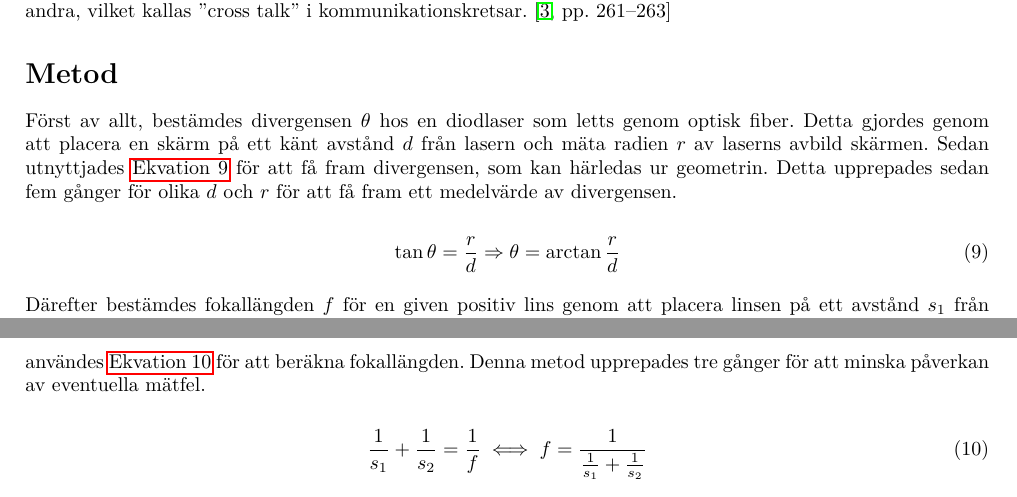
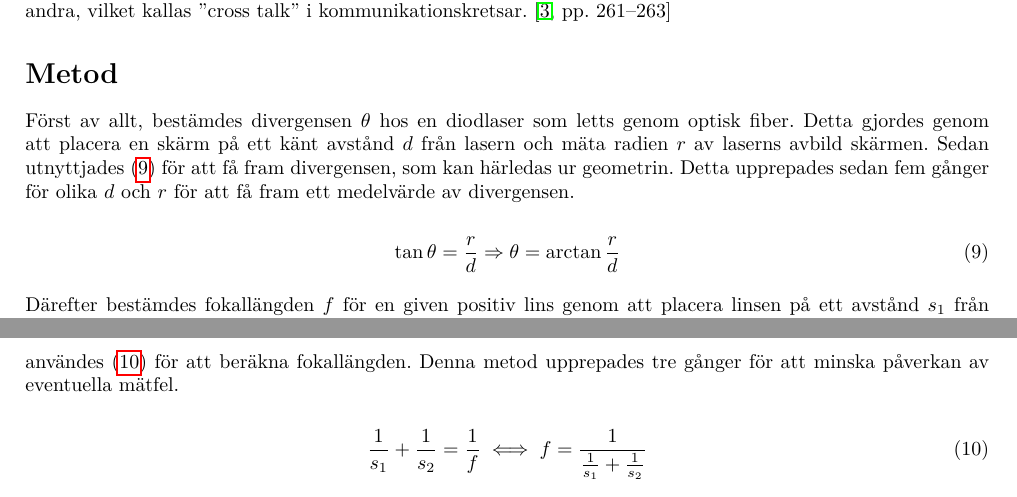
Before and after one commit to AntonJohansson/FAFF30, a LaTeX paper (OptikLabb/Optiklabb.tex): two parts of pages 2 and 3 of 12, joined at a grey line, cut so that both start at the same text. Compiled offline with pdfLaTeX.

Commit message:
Ändrat autoref->eqref

```diff
--- a/OptikLabb/Optiklabb.tex
+++ b/OptikLabb/Optiklabb.tex
@@ -217,7 +217,7 @@ Denna laboration syftar i att bygga en förståelse för konstruktionen av optis
 
   % Beskrivning av mätning av fokallängd här (OBS annan lins än senare).
 
-Först av allt, bestämdes divergensen $\theta$ hos en diodlaser som letts genom optisk fiber. Detta gjordes genom att placera en skärm på ett känt avstånd $d$ från lasern och mäta radien $r$ av laserns avbild skärmen. Sedan utnyttjades \autoref{eq:divergensGeom} för att få fram divergensen, som kan härledas ur geometrin. Detta upprepades sedan fem gånger för olika $d$ och $r$ för att få fram ett medelvärde av divergensen.
+Först av allt, bestämdes divergensen $\theta$ hos en diodlaser som letts genom optisk fiber. Detta gjordes genom att placera en skärm på ett känt avstånd $d$ från lasern och mäta radien $r$ av laserns avbild skärmen. Sedan utnyttjades \eqref{eq:divergensGeom} för att få fram divergensen, som kan härledas ur geometrin. Detta upprepades sedan fem gånger för olika $d$ och $r$ för att få fram ett medelvärde av divergensen.
 
  \begin{equation}
 \tan\theta = \frac{r}{d} \Rightarrow \theta = \arctan\frac{r}{d}\label{eq:divergensGeom}
@@ -225,7 +225,7 @@ Först av allt, bestämdes divergensen $\theta$ hos en diodlaser som letts genom
 
 %% TUNN LINS, PARAXIAL APPROX
 
-Därefter bestämdes fokallängden $f$ för en given positiv lins genom att placera linsen på ett avstånd $s_1$ från lasern, och sedan placera skärmen på ett avstånd $s_2$ från linsen, sådana att lasern fokuseras på skärmen. Därefter användes \autoref{eq:foklength} för att beräkna fokallängden. Denna metod upprepades tre gånger för att minska påverkan av eventuella mätfel.
+Därefter bestämdes fokallängden $f$ för en given positiv lins genom att placera linsen på ett avstånd $s_1$ från lasern, och sedan placera skärmen på ett avstånd $s_2$ från linsen, sådana att lasern fokuseras på skärmen. Därefter användes \eqref{eq:foklength} för att beräkna fokallängden. Denna metod upprepades tre gånger för att minska påverkan av eventuella mätfel.
 
 \begin{equation}
 	\frac{1}{s_1} + \frac{1}{s_2} = \frac{1}{f} \iff f = \frac{1}{\frac{1}{s_1} + \frac{1}{s_2}}\label{eq:foklength}
```
Also changed, not shown: OptikLabb/Optiklabb.tex (2 more changed lines).
